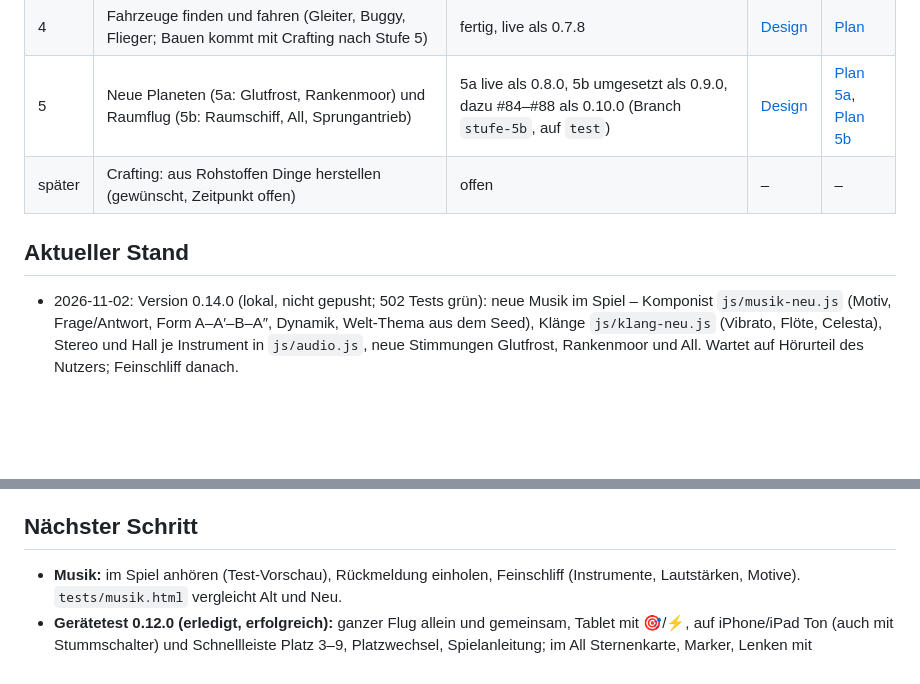
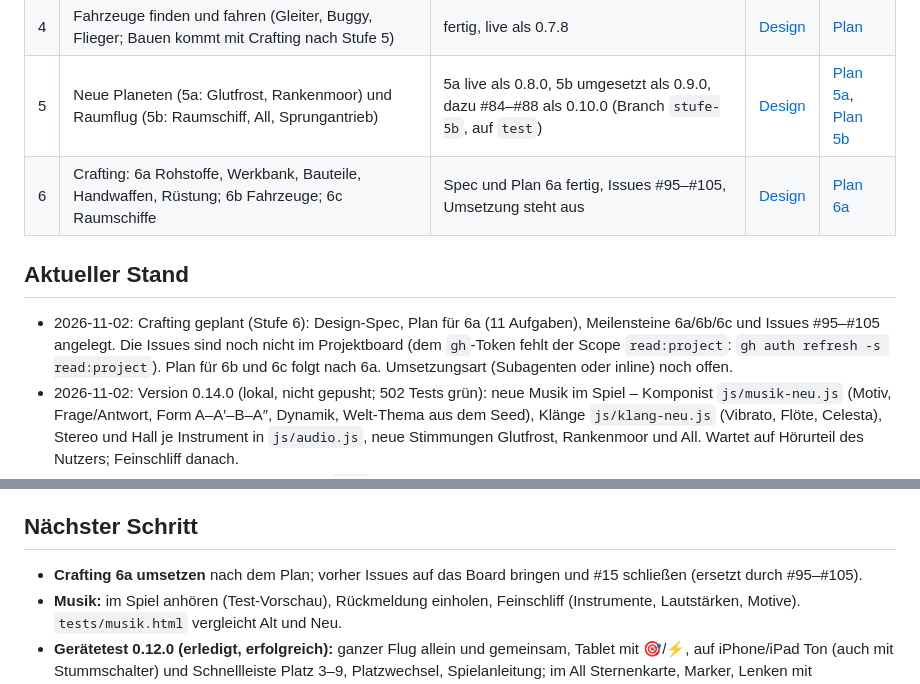
Before and after one commit to ttrabold/spacecraft, a Markdown page: docs/ROADMAP.md, 2 parts joined by grey strips. GitHub-like rendering; blank space fills up the shorter version.

Commit message:
Crafting: Plan für Stufe 6a, Roadmap
Co-Authored-By: Claude Sonnet 5.5 <noreply@anthropic.com>
Claude-Session: https://claude.ai/code/session_01KAZu1r6SwpK8YnwUbihdag

```diff
--- a/docs/ROADMAP.md
+++ b/docs/ROADMAP.md
@@ -31,10 +31,11 @@ Minecraft-artiges Browser-Spiel: Blöcke abbauen und bauen, Erkundung, Kampf, Sp
 | 3 | Gemeinsam spielen per Raumcode | fertig, live als 0.6.1 | [Design](superpowers/specs/2026-10-24-stufe-3-gemeinsam-spielen-design.md) | [Plan](superpowers/plans/2026-10-24-stufe-3-gemeinsam-spielen.md) |
 | 4 | Fahrzeuge finden und fahren (Gleiter, Buggy, Flieger; Bauen kommt mit Crafting nach Stufe 5) | fertig, live als 0.7.8 | [Design](superpowers/specs/2026-10-29-stufe-4-fahrzeuge-design.md) | [Plan](superpowers/plans/2026-10-29-stufe-4-fahrzeuge.md) |
 | 5 | Neue Planeten (5a: Glutfrost, Rankenmoor) und Raumflug (5b: Raumschiff, All, Sprungantrieb) | 5a live als 0.8.0, 5b umgesetzt als 0.9.0, dazu #84–#88 als 0.10.0 (Branch `stufe-5b`, auf `test`) | [Design](superpowers/specs/2026-10-29-stufe-5-planeten-raumflug-design.md) | [Plan 5a](superpowers/plans/2026-10-29-stufe-5a-neue-planeten.md), [Plan 5b](superpowers/plans/2026-10-29-stufe-5b-raumflug.md) |
-| später | Crafting: aus Rohstoffen Dinge herstellen (gewünscht, Zeitpunkt offen) | offen | – | – |
+| 6 | Crafting: 6a Rohstoffe, Werkbank, Bauteile, Handwaffen, Rüstung; 6b Fahrzeuge; 6c Raumschiffe | Spec und Plan 6a fertig, Issues #95–#105, Umsetzung steht aus | [Design](superpowers/specs/2026-11-02-crafting-design.md) | [Plan 6a](superpowers/plans/2026-11-02-stufe-6a-crafting.md) |
 
 ## Aktueller Stand
 
+- 2026-11-02: Crafting geplant (Stufe 6): Design-Spec, Plan für 6a (11 Aufgaben), Meilensteine 6a/6b/6c und Issues #95–#105 angelegt. Die Issues sind noch nicht im Projektboard (dem `gh`-Token fehlt der Scope `read:project`: `gh auth refresh -s read:project`). Plan für 6b und 6c folgt nach 6a. Umsetzungsart (Subagenten oder inline) noch offen.
 - 2026-11-02: Version 0.14.0 (lokal, nicht gepusht; 502 Tests grün): neue Musik im Spiel – Komponist `js/musik-neu.js` (Motiv, Frage/Antwort, Form A–A′–B–A″, Dynamik, Welt-Thema aus dem Seed), Klänge `js/klang-neu.js` (Vibrato, Flöte, Celesta), Stereo und Hall je Instrument in `js/audio.js`, neue Stimmungen Glutfrost, Rankenmoor und All. Wartet auf Hörurteil des Nutzers; Feinschliff danach.
 - 2026-11-02: Version 0.13.0 live (Test und `main`, 497 Tests grün). Behoben: #38 (Beutekugeln verdrängen die älteste), #39 teilweise (Ritter nach Hieb verwundbar; Rest in „Später“), #40 (Blocken bremst), #57 (Survival-Knopf im Entwicklerpanel), #58 (Leben/Schild am Namensschild der Mitspieler), #93 (Rucksack scrollt nicht seitwärts), #94 (mehr Nachtgegner: 5/10/14, Gesamtgrenze 20; Werte nach Feedback anpassen). Meilenstein Stufe 2 geschlossen. Tests unter WSL: `bash scripts/tests-wsl.sh`.
 - 2026-11-02: Musik: Design-Entwurf `superpowers/specs/2026-11-02-musik-design.md`, Hörprobe `tests/musik.html` mit neuem Komponisten (`js/musik-neu.js`) und neuen Klängen (`js/klang-neu.js`), noch nicht im Spiel. Wartet auf Hörurteil des Nutzers.
@@ -64,6 +65,7 @@ Minecraft-artiges Browser-Spiel: Blöcke abbauen und bauen, Erkundung, Kampf, Sp
 
 ## Nächster Schritt
 
+- **Crafting 6a umsetzen** nach dem Plan; vorher Issues auf das Board bringen und #15 schließen (ersetzt durch #95–#105).
 - **Musik:** im Spiel anhören (Test-Vorschau), Rückmeldung einholen, Feinschliff (Instrumente, Lautstärken, Motive). `tests/musik.html` vergleicht Alt und Neu.
 - **Gerätetest 0.12.0 (erledigt, erfolgreich):** ganzer Flug allein und gemeinsam, Tablet mit 🎯/⚡, auf iPhone/iPad Ton (auch mit Stummschalter) und Schnellleiste Platz 3–9, Platzwechsel, Spielanleitung; im All Sternenkarte, Marker, Lenken mit Maus/Wischen. Danach live, Stufe 5 abschließen. Nächste Ideen: Raumstationen (#69), Crafting (#15).
 - Danach: Feedback der Kinder zu Fahrzeugen (Werte in js/fahrzeuge.js: Tempo, Panzerung, Geschütz).
```
Also changed, not shown: 1 other file.
